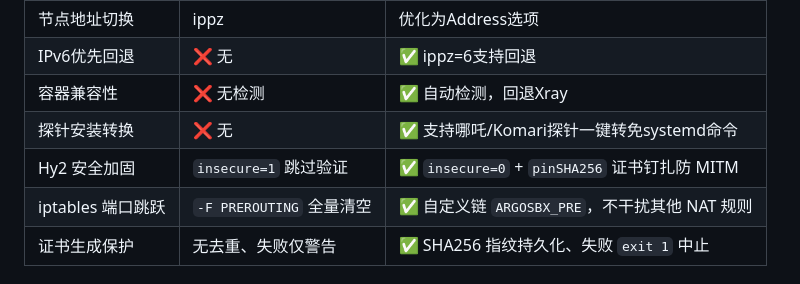
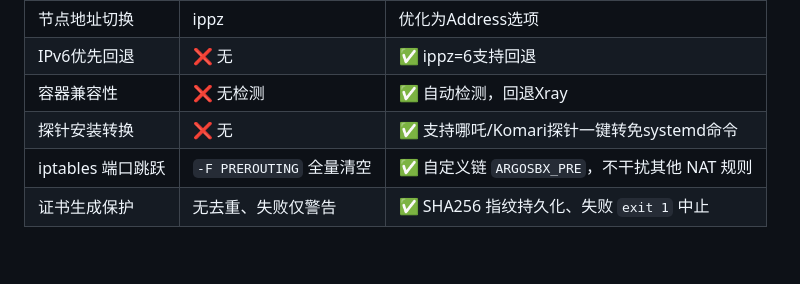
Before and after one commit to zv201413/argosbx-new, a Markdown page: README.md, the part around the change. Rendered like a GitHub page; blank space fills up the shorter version.

Commit message:
docs: README 对比表删除冗余 Hy2 行（上游早已有 pinSHA256）

```diff
--- a/README.md
+++ b/README.md
@@ -22,7 +22,6 @@
 | IPv6优先回退 | ❌ 无 | ✅ ippz=6支持回退 |
 | 容器兼容性 | ❌ 无检测 | ✅ 自动检测，回退Xray |
 | 探针安装转换 | ❌ 无 | ✅ 支持哪吒/Komari探针一键转免systemd命令 |
-| Hy2 安全加固 | `insecure=1` 跳过验证 | ✅ `insecure=0` + `pinSHA256` 证书钉扎防 MITM |
 | iptables 端口跳跃 | `-F PREROUTING` 全量清空 | ✅ 自定义链 `ARGOSBX_PRE`，不干扰其他 NAT 规则 |
 | 证书生成保护 | 无去重、失败仅警告 | ✅ SHA256 指纹持久化、失败 `exit 1` 中止 |
 
```
